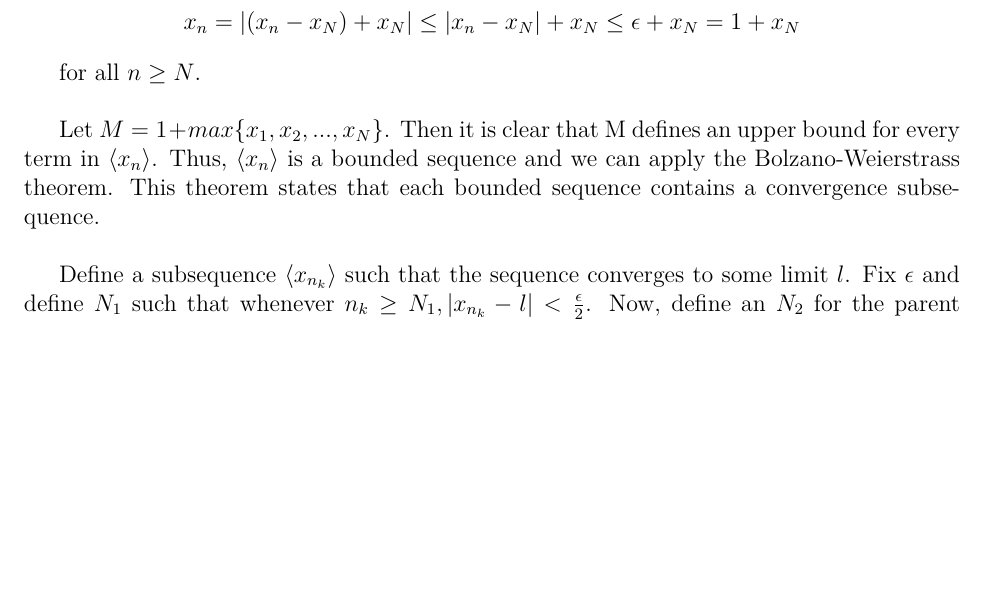
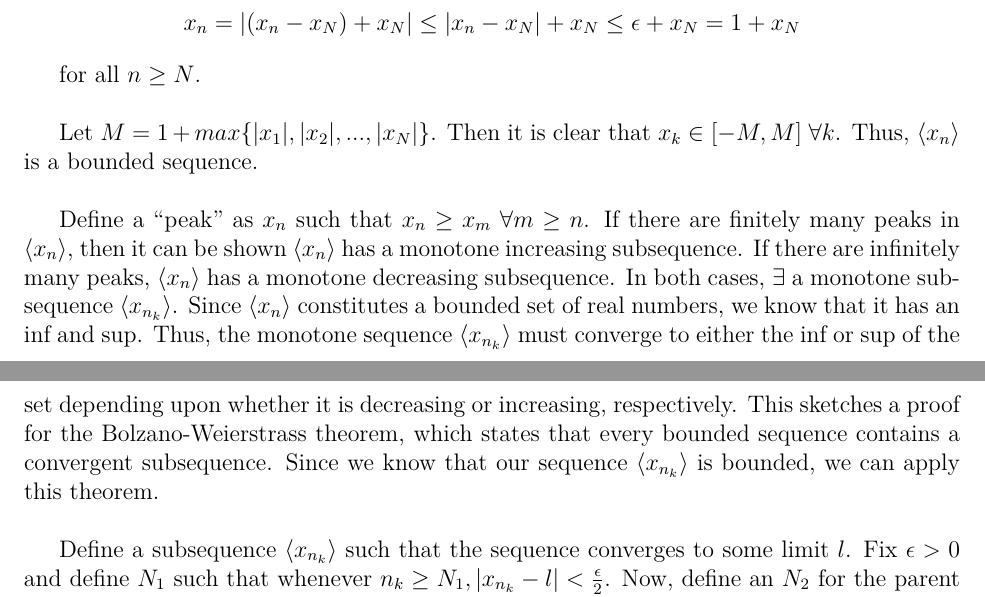
Before and after one commit to ChrisHayduk/Real-Analysis-I, a LaTeX problem sheet (Assignment #2/assignment_2.tex): part of page 2 of 3 before the commit and two parts of pages 2 and 3 of 3 after it, the two joined at a grey line, cut so that both start at the same text, the shorter picture padded with empty space. Compiled offline with pdfLaTeX.

Commit message:
Added sketch of proof for Bolzano-Weierstrass theorem

```diff
--- a/Assignment #2/assignment_2.tex
+++ b/Assignment #2/assignment_2.tex
@@ -101,9 +101,11 @@ Now take $\epsilon = 1$. Then we have (taking $n \geq N$),
 
 for all $n \geq N$.\\
 
-Let $M = 1 + max\{x_1, x_2, ..., x_N\}$. Then it is clear that M defines an upper bound for every term in $\left<x_n\right>$. Thus, $\left<x_n\right>$ is a bounded sequence and we can apply the Bolzano-Weierstrass theorem. This theorem states that each bounded sequence contains a convergence subsequence.\\
+Let $M = 1 + max\{|x_1|, |x_2|, ..., |x_N|\}$. Then it is clear that $x_k \in [-M, M] \; \forall k$. Thus, $\left<x_n\right>$ is a bounded sequence.\\
 
-Define a subsequence $\left<x_{n_k}\right>$ such that the sequence converges to some limit $l$. Fix $\epsilon$ and define $N_1$ such that whenever $n_k \geq N_1, | x_{n_k} - l | < \frac{\epsilon}{2}$. Now, define an $N_2$ for the parent sequence $\left<x_n\right>$ such that whenever $n, m \geq N_2, | x_n - x_m | < \frac{\epsilon}{2}$.\\
+Define a ``peak'' as $x_n$ such that $x_n \geq x_m \; \forall m \geq n$. If there are finitely many peaks in $\left<x_n\right>$, then it can be shown $\left<x_n\right>$ has a monotone increasing subsequence. If there are infinitely many peaks, $\left<x_n\right>$ has a monotone decreasing subsequence. In both cases, $\exists$ a monotone subsequence $\left<x_{n_k}\right>$. Since $\left<x_n\right>$ constitutes a bounded set of real numbers, we know that it has an inf and sup. Thus, the monotone sequence $\left<x_{n_k}\right>$ must converge to either the inf or sup of the set depending upon whether it is decreasing or increasing, respectively. This sketches a proof for the Bolzano-Weierstrass theorem, which states that every bounded sequence contains a convergent subsequence. Since we know that our sequence $\left<x_{n_k}\right>$ is bounded, we can apply this theorem. \\
+
+Define a subsequence $\left<x_{n_k}\right>$ such that the sequence converges to some limit $l$. Fix $\epsilon > 0$ and define $N_1$ such that whenever $n_k \geq N_1, | x_{n_k} - l | < \frac{\epsilon}{2}$. Now, define an $N_2$ for the parent sequence $\left<x_n\right>$ such that whenever $n, m \geq N_2, | x_n - x_m | < \frac{\epsilon}{2}$.\\
 
 Now take $N = max\{N_1, N_2\}$. It is clear then that we have the following,
 \begin{align*}
```
Also changed, not shown: Assignment #2/assignment_2.pdf, 2 other files.
